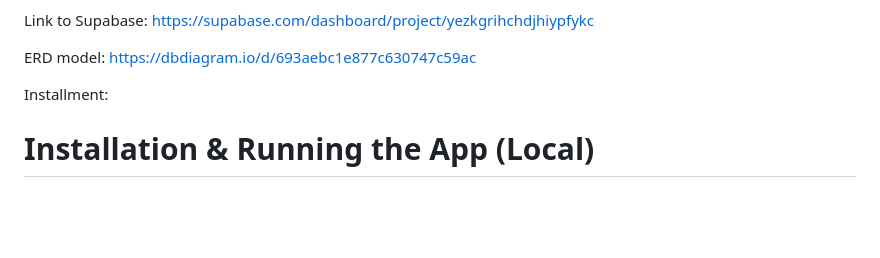
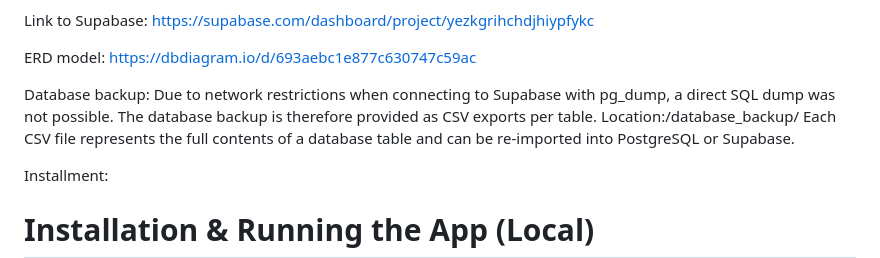
Before and after one commit to A-D-DBS-application/web-application-2025-group-21, a Markdown page: docs/README.md, the part around the change. Rendered like a GitHub page; blank space fills up the shorter version.

```diff
--- a/docs/README.md
+++ b/docs/README.md
@@ -16,6 +16,11 @@ Link to Supabase:
 
 ERD model:
     https://dbdiagram.io/d/693aebc1e877c630747c59ac
+
+Database backup: Due to network restrictions when connecting to Supabase with pg_dump,
+                 a direct SQL dump was not possible. The database backup is therefore provided as CSV exports per table.
+                 Location:/database_backup/
+                 Each CSV file represents the full contents of a database table and can be re-imported into PostgreSQL or Supabase.
 
 Installment:
 # Installation & Running the App (Local)
```
